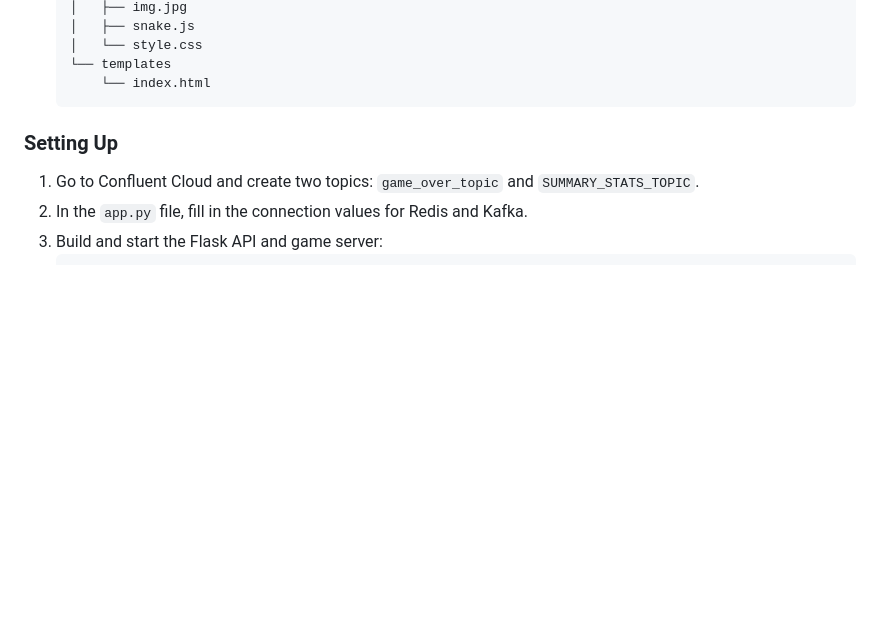
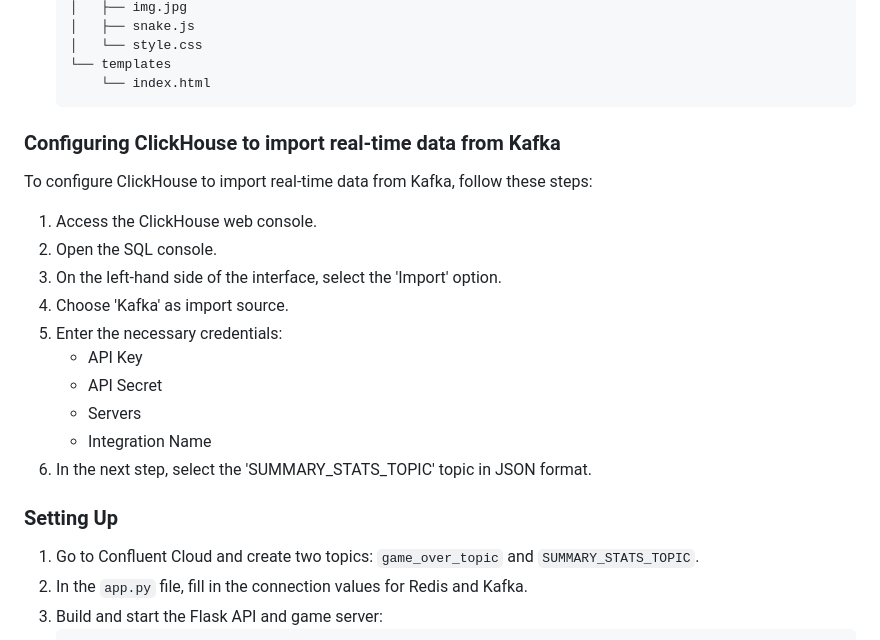
Before and after one commit to Stefen-Taime/Real-Time-Data-Pipeline-Snake-Game, a Markdown page: README.md, the part around the change. GitHub-like rendering; blank space fills up the shorter version.

````diff
--- a/README.md
+++ b/README.md
@@ -56,8 +56,22 @@ Alternatively, if you prefer, you can deploy a local Kafka and Redis cluster usi
        └── index.html
    ```
 
+
+### Configuring ClickHouse to import real-time data from Kafka
+To configure ClickHouse to import real-time data from Kafka, follow these steps:
+
+1. Access the ClickHouse web console.
+2. Open the SQL console.
+3. On the left-hand side of the interface, select the 'Import' option.
+4. Choose 'Kafka' as import source.
+5. Enter the necessary credentials:
+   - API Key
+   - API Secret
+   - Servers
+   - Integration Name
+6. In the next step, select the 'SUMMARY_STATS_TOPIC' topic in JSON format.
+
 ### Setting Up
-
 1. Go to Confluent Cloud and create two topics: `game_over_topic` and `SUMMARY_STATS_TOPIC`.
 2. In the `app.py` file, fill in the connection values for Redis and Kafka.
 3. Build and start the Flask API and game server:
````
